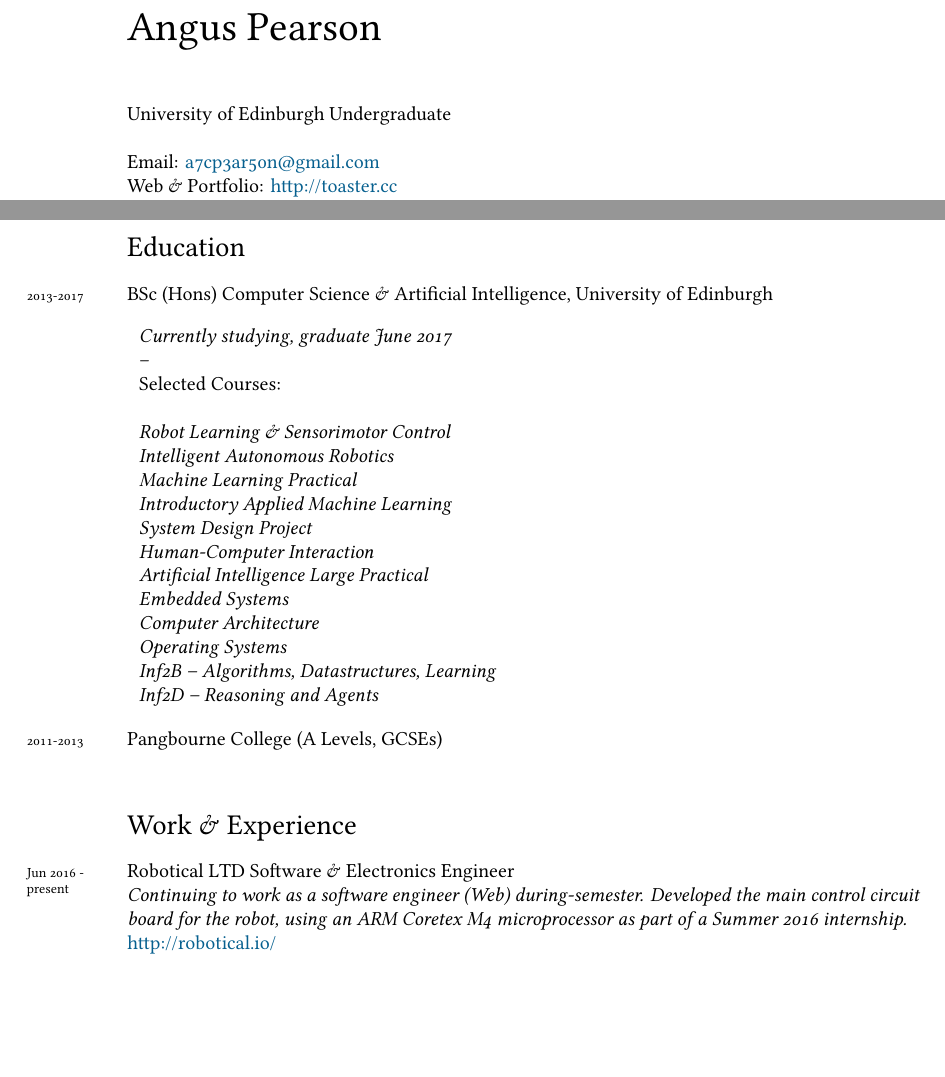
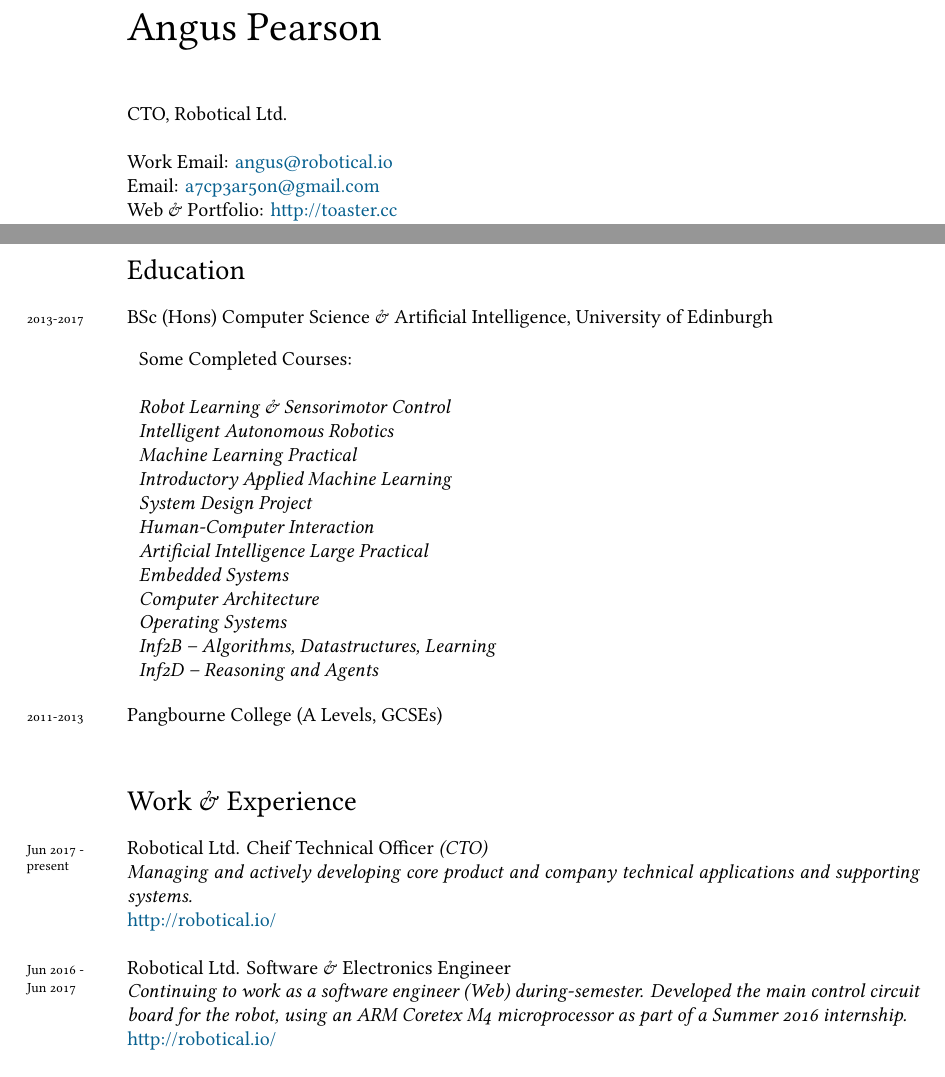
Before and after one commit to qaisjp/cv, a LaTeX CV (cv.tex): two parts of page 1 of 3, joined at a grey line, cut so that both start at the same text, the shorter picture padded with empty space. Compiled offline with XeLaTeX; a missing font is replaced by an installed copy or a similar font.

Commit message:
Updated CV

```diff
--- a/cv.tex
+++ b/cv.tex
@@ -70,9 +70,10 @@
 % DOCUMENT
 \begin{document}
 {\huge Angus Pearson}\\[1cm]
-University of Edinburgh Undergraduate\\
+CTO, Robotical Ltd.\\
 
 % Phone: +44 757 890 8062\\[.2cm]
+Work Email: \href{mailto:angus@robtical.io}{angus@robotical.io}\\
 Email: \href{mailto:a7cp3ar50n@gmail.com}{a7cp3ar50n@gmail.com}\\
 Web \& Portfolio:   \href{http://toaster.cc}{http://toaster.cc}\\
 GitHub: \href{https://github.com/AngusP}{https://github.com/AngusP} \\
@@ -90,9 +91,7 @@ Nationality:  British and Australian
 \years{2013-2017} BSc (Hons) Computer Science \& Artificial Intelligence, University of Edinburgh\\
 
 \begin{tabular}{l}
-  \emph{Currently studying, graduate June 2017} \\
-  --\\
-  Selected Courses:\\
+  Some Completed Courses:\\
   \\
   \emph{Robot Learning \& Sensorimotor Control}\\
   \emph{Intelligent Autonomous Robotics}\\
@@ -122,7 +121,12 @@ Nationality:  British and Australian
 \section*{Work \& Experience}
 \noindent
 
-\years{Jun 2016 -\\ present} Robotical LTD Software \& Electronics Engineer \\
+\years{Jun 2017 -\\ present} Robotical Ltd. Cheif Technical Officer \emph{(CTO)}\\
+\emph{Managing and actively developing core product and company technical applications and supporting systems.} \\
+\href{http://robotical.io/}{http://robotical.io/}\\
+
+
+\years{Jun 2016 -\\ Jun 2017} Robotical Ltd. Software \& Electronics Engineer \\
 \emph{Continuing to work as a software engineer (Web) during-semester.
   Developed the main control circuit board for the robot, using an ARM Coretex M4 microprocessor
   as part of a Summer 2016 internship.} \\
```
Also changed, not shown: cv.tex (2 more changed lines).
